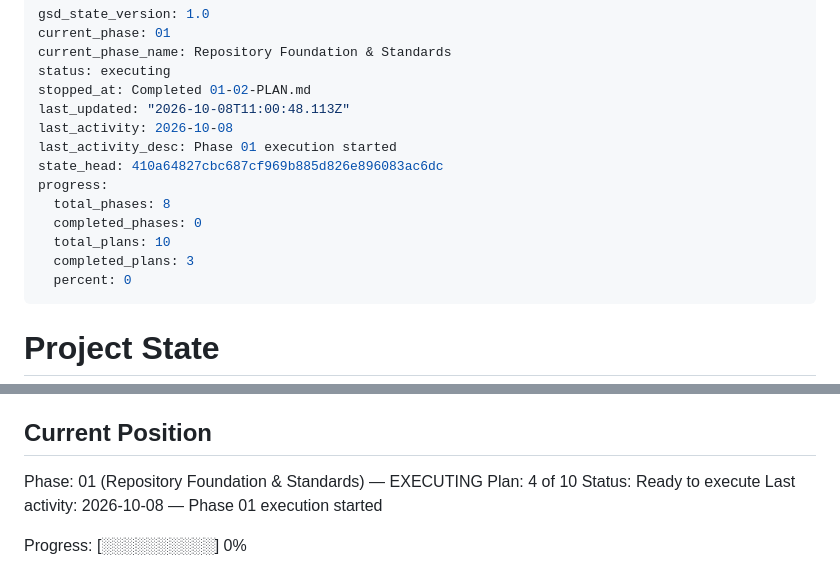
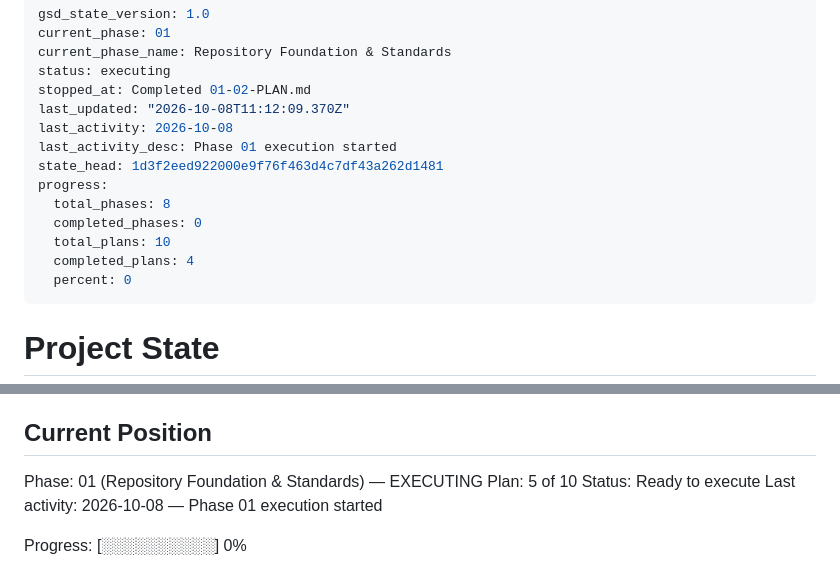
Before and after one commit to mma150/OpenCRM, a Markdown page: .planning/STATE.md, 2 parts joined by grey strips. GitHub-like rendering.

```diff
--- a/.planning/STATE.md
+++ b/.planning/STATE.md
@@ -4,15 +4,15 @@ current_phase: 01
 current_phase_name: Repository Foundation & Standards
 status: executing
 stopped_at: Completed 01-02-PLAN.md
-last_updated: "2026-10-08T11:00:48.113Z"
+last_updated: "2026-10-08T11:12:09.370Z"
 last_activity: 2026-10-08
 last_activity_desc: Phase 01 execution started
-state_head: 410a64827cbc687cf969b885d826e896083ac6dc
+state_head: 1d3f2eed922000e9f76f463d4c7df43a262d1481
 progress:
   total_phases: 8
   completed_phases: 0
   total_plans: 10
-  completed_plans: 3
+  completed_plans: 4
   percent: 0
 ---
 
@@ -28,7 +28,7 @@ See: .planning/PROJECT.md (updated 2026-10-08)
 ## Current Position
 
 Phase: 01 (Repository Foundation & Standards) — EXECUTING
-Plan: 4 of 10
+Plan: 5 of 10
 Status: Ready to execute
 Last activity: 2026-10-08 — Phase 01 execution started
 
```
Also changed, not shown: .planning/ROADMAP.md (+3 -3 lines).
